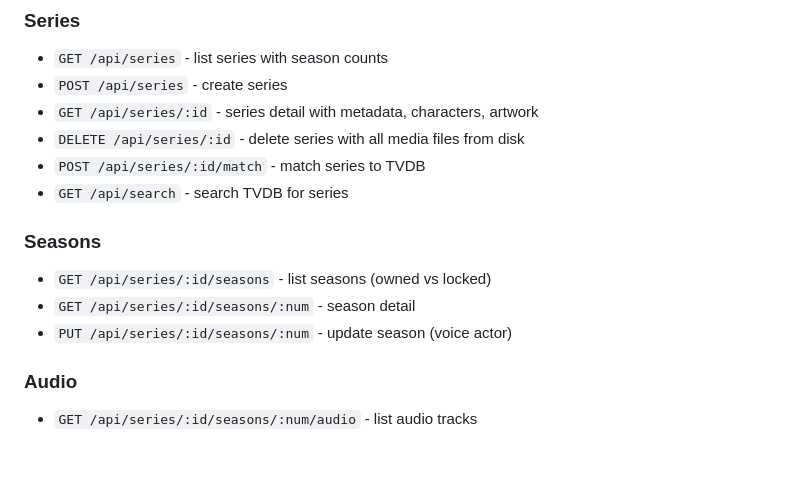
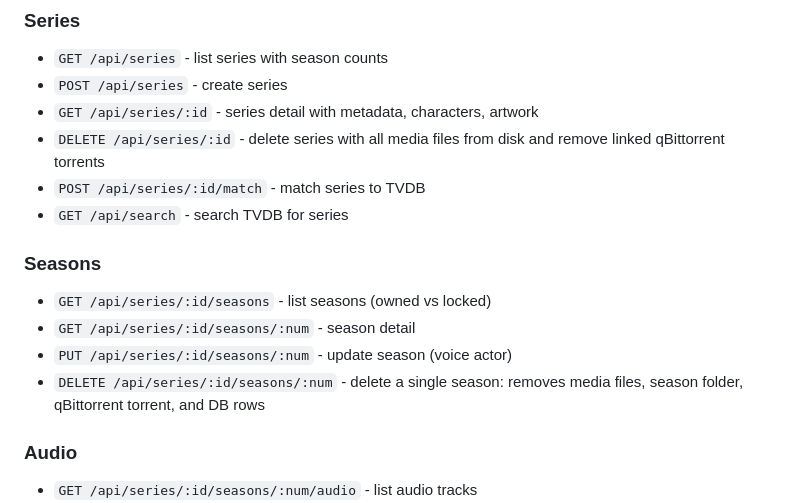
Before and after one commit to dmlab-app/episodex, a Markdown page: README.md, the part around the change. Drawn GitHub-style; blank space fills up the shorter version.

Commit message:
feat: document season delete endpoint and series qBit cleanup in README
Co-Authored-By: Claude Opus 4.7 (1M context) <noreply@anthropic.com>

```diff
--- a/README.md
+++ b/README.md
@@ -131,7 +131,7 @@ All settings are configured via environment variables (`.env` file):
 - `GET /api/series` - list series with season counts
 - `POST /api/series` - create series
 - `GET /api/series/:id` - series detail with metadata, characters, artwork
-- `DELETE /api/series/:id` - delete series with all media files from disk
+- `DELETE /api/series/:id` - delete series with all media files from disk and remove linked qBittorrent torrents
 - `POST /api/series/:id/match` - match series to TVDB
 - `GET /api/search` - search TVDB for series
 
@@ -140,6 +140,7 @@ All settings are configured via environment variables (`.env` file):
 - `GET /api/series/:id/seasons` - list seasons (owned vs locked)
 - `GET /api/series/:id/seasons/:num` - season detail
 - `PUT /api/series/:id/seasons/:num` - update season (voice actor)
+- `DELETE /api/series/:id/seasons/:num` - delete a single season: removes media files, season folder, qBittorrent torrent, and DB rows
 
 ### Audio
 
```
Also changed, not shown: docs/plans/20260426-season-and-series-deletion.md (+2 -2 lines).
